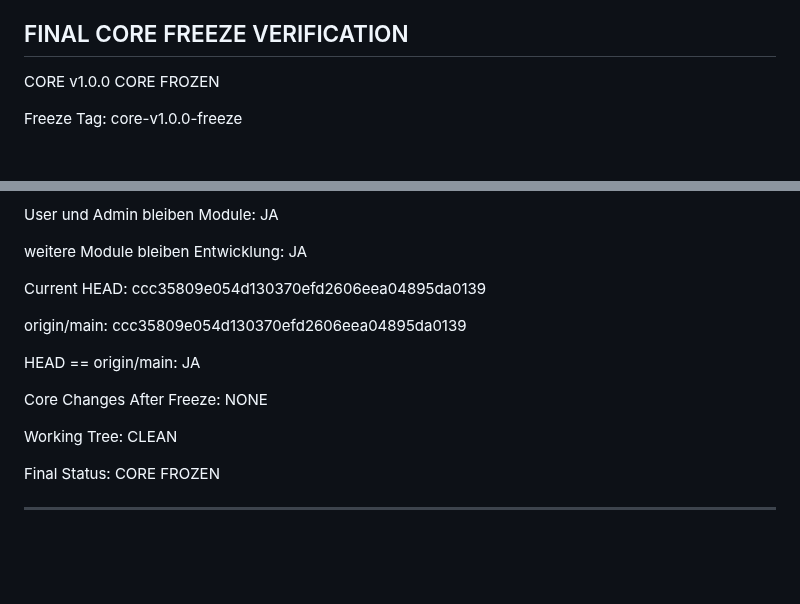
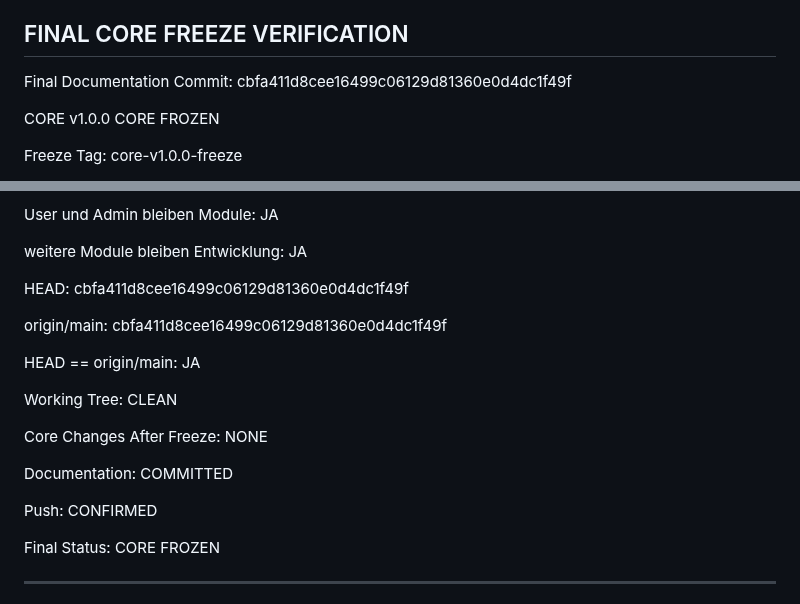
Before and after one commit to El-Ninjo1965/CatchTrack-V.1.0, a Markdown page: CORE_WORK_LOG.md, 2 parts joined by grey strips. Drawn GitHub-style; blank space fills up the shorter version.

Commit message:
docs: record final freeze verification

```diff
--- a/CORE_WORK_LOG.md
+++ b/CORE_WORK_LOG.md
@@ -712,6 +712,9 @@ Tatsächliche Git-/Tag-Werte der Verifikation:
 
 ## FINAL CORE FREEZE VERIFICATION
 
+Final Documentation Commit:
+cbfa411d8cee16499c06129d81360e0d4dc1f49f
+
 CORE v1.0.0
 CORE FROZEN
 
@@ -739,20 +742,26 @@ JA
 weitere Module bleiben Entwicklung:
 JA
 
-Current HEAD:
-ccc35809e054d130370efd2606eea04895da0139
+HEAD:
+cbfa411d8cee16499c06129d81360e0d4dc1f49f
 
 origin/main:
-ccc35809e054d130370efd2606eea04895da0139
+cbfa411d8cee16499c06129d81360e0d4dc1f49f
 
 HEAD == origin/main:
 JA
 
+Working Tree:
+CLEAN
+
 Core Changes After Freeze:
 NONE
 
-Working Tree:
-CLEAN
+Documentation:
+COMMITTED
+
+Push:
+CONFIRMED
 
 Final Status:
 CORE FROZEN
```
